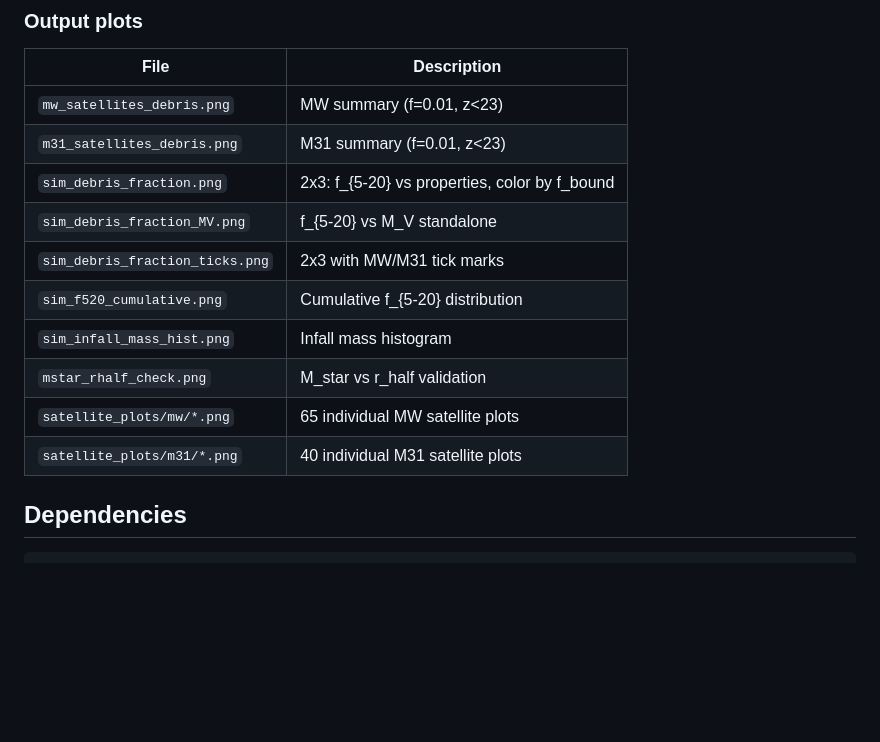
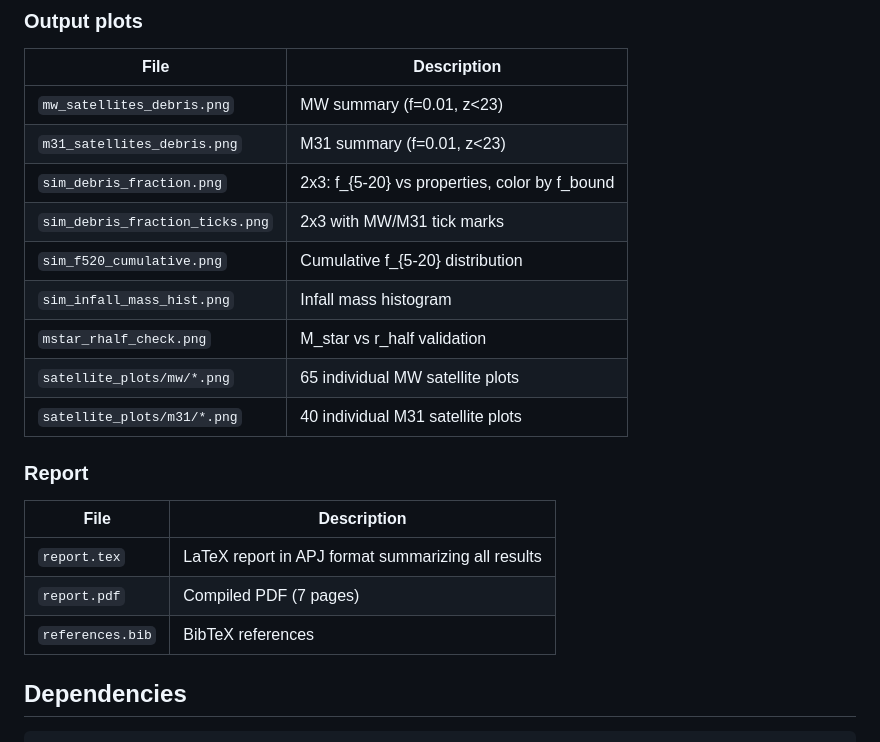
Before and after one commit to sazabi4/spec-s5-dwarf, a Markdown page: SUMMARY.md, the part around the change. Drawn GitHub-style; blank space fills up the shorter version.

Commit message:
Update SUMMARY.md with report files, remove obsolete plot entry
Co-Authored-By: Claude Opus 4.6 <noreply@anthropic.com>

````diff
--- a/SUMMARY.md
+++ b/SUMMARY.md
@@ -114,13 +114,19 @@ Sensitivity study for next-generation spectroscopic surveys to detect tidal debr
 | `mw_satellites_debris.png` | MW summary (f=0.01, z<23) |
 | `m31_satellites_debris.png` | M31 summary (f=0.01, z<23) |
 | `sim_debris_fraction.png` | 2x3: f_{5-20} vs properties, color by f_bound |
-| `sim_debris_fraction_MV.png` | f_{5-20} vs M_V standalone |
 | `sim_debris_fraction_ticks.png` | 2x3 with MW/M31 tick marks |
 | `sim_f520_cumulative.png` | Cumulative f_{5-20} distribution |
 | `sim_infall_mass_hist.png` | Infall mass histogram |
 | `mstar_rhalf_check.png` | M_star vs r_half validation |
 | `satellite_plots/mw/*.png` | 65 individual MW satellite plots |
 | `satellite_plots/m31/*.png` | 40 individual M31 satellite plots |
+
+### Report
+| File | Description |
+|------|-------------|
+| `report.tex` | LaTeX report in APJ format summarizing all results |
+| `report.pdf` | Compiled PDF (7 pages) |
+| `references.bib` | BibTeX references |
 
 ## Dependencies
 ```
````
